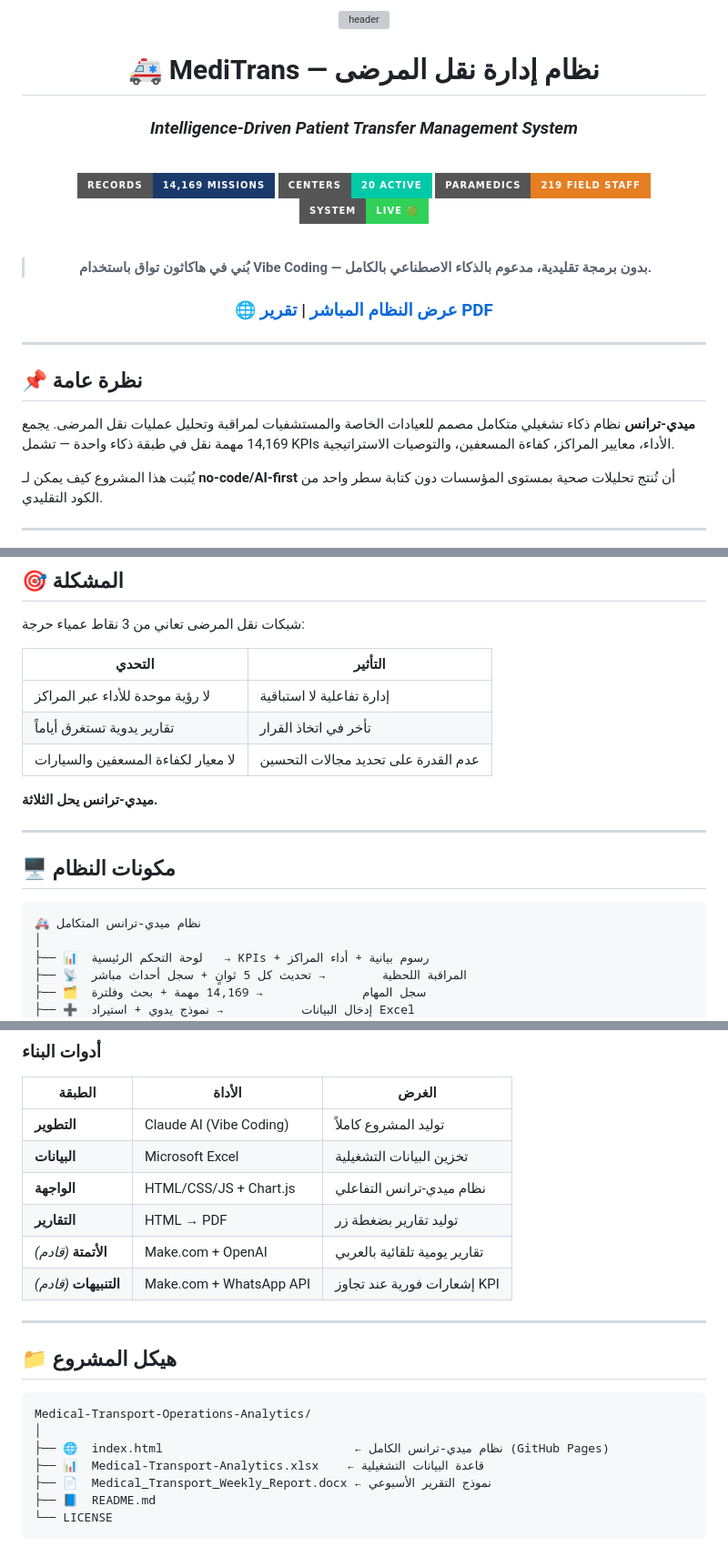
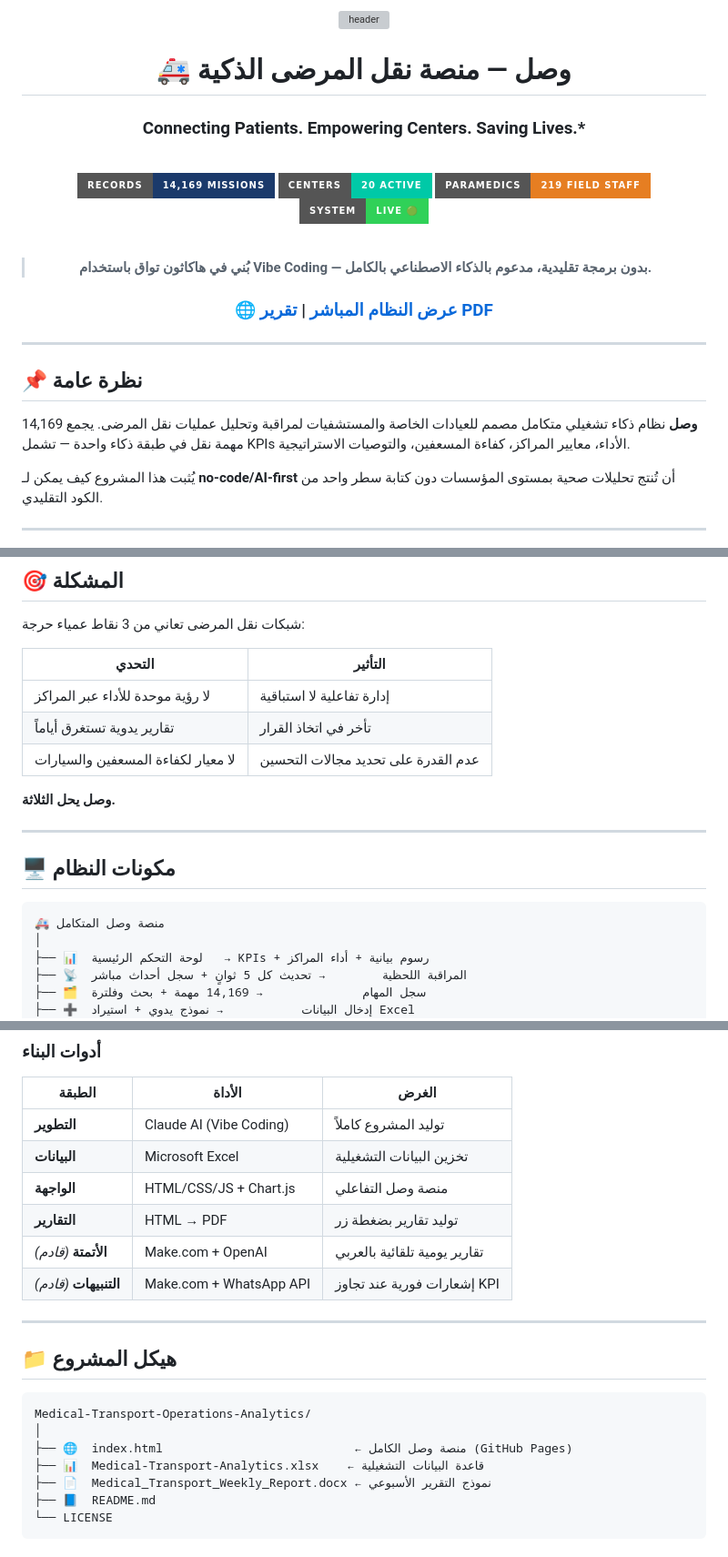
Before and after one commit to Moha-111/Medical-Transport-Operations-Analytics, a Markdown page: README.md, 3 parts joined by grey strips. Shown at 91% size. Drawn GitHub-style; badges without logos; grey boxes are pictures that could not be loaded.

````diff
--- a/README.md
+++ b/README.md
@@ -4,7 +4,7 @@
 
-# 🚑 MediTrans — نظام إدارة نقل المرضى
+# 🚑 وصل — منصة نقل المرضى الذكية
 
-### *Intelligence-Driven Patient Transfer Management System*
+### Connecting Patients. Empowering Centers. Saving Lives.*
 
 <br/>
 
@@ -25,7 +25,7 @@
 
 ## 📌 نظرة عامة
 
-**ميدي-ترانس** نظام ذكاء تشغيلي متكامل مصمم للعيادات الخاصة والمستشفيات لمراقبة وتحليل عمليات نقل المرضى. يجمع 14,169 مهمة نقل في طبقة ذكاء واحدة — تشمل KPIs الأداء، معايير المراكز، كفاءة المسعفين، والتوصيات الاستراتيجية.
+**وصل** نظام ذكاء تشغيلي متكامل مصمم للعيادات الخاصة والمستشفيات لمراقبة وتحليل عمليات نقل المرضى. يجمع 14,169 مهمة نقل في طبقة ذكاء واحدة — تشمل KPIs الأداء، معايير المراكز، كفاءة المسعفين، والتوصيات الاستراتيجية.
 
 يُثبت هذا المشروع كيف يمكن لـ **no-code/AI-first** أن تُنتج تحليلات صحية بمستوى المؤسسات دون كتابة سطر واحد من الكود التقليدي.
 
@@ -41,14 +41,14 @@
 | تقارير يدوية تستغرق أياماً | تأخر في اتخاذ القرار |
 | لا معيار لكفاءة المسعفين والسيارات | عدم القدرة على تحديد مجالات التحسين |
 
-**ميدي-ترانس يحل الثلاثة.**
+**وصل يحل الثلاثة.**
 
 ---
 
 ## 🖥️ مكونات النظام
 
 ```
-🚑 نظام ميدي-ترانس المتكامل
+🚑 منصة وصل المتكامل
 │
 ├── 📊  لوحة التحكم الرئيسية   → KPIs + رسوم بيانية + أداء المراكز
 ├── 📡  المراقبة اللحظية        → تحديث كل 5 ثوانٍ + سجل أحداث مباشر
@@ -96,7 +96,7 @@
 |--------|--------|--------|
 | **التطوير** | Claude AI (Vibe Coding) | توليد المشروع كاملاً |
 | **البيانات** | Microsoft Excel | تخزين البيانات التشغيلية |
-| **الواجهة** | HTML/CSS/JS + Chart.js | نظام ميدي-ترانس التفاعلي |
+| **الواجهة** | HTML/CSS/JS + Chart.js | منصة وصل التفاعلي |
 | **التقارير** | HTML → PDF | توليد تقارير بضغطة زر |
 | **الأتمتة** *(قادم)* | Make.com + OpenAI | تقارير يومية تلقائية بالعربي |
 | **التنبيهات** *(قادم)* | Make.com + WhatsApp API | إشعارات فورية عند تجاوز KPI |
@@ -108,7 +108,7 @@
 ```
 Medical-Transport-Operations-Analytics/
 │
-├── 🌐  index.html                           ← نظام ميدي-ترانس الكامل (GitHub Pages)
+├── 🌐  index.html                           ← منصة وصل الكامل (GitHub Pages)
 ├── 📊  Medical-Transport-Analytics.xlsx    ← قاعدة البيانات التشغيلية
 ├── 📄  Medical_Transport_Weekly_Report.docx ← نموذج التقرير الأسبوعي
 ├── 📘  README.md
````
Also changed, not shown: other parts of README.md (+2 -2 lines).
